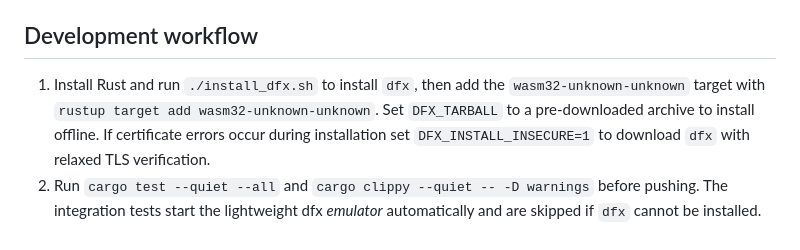
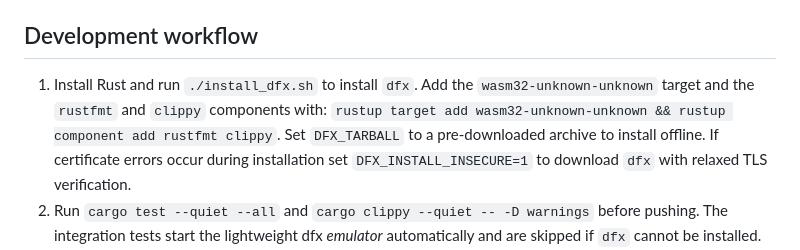
Before and after one commit to petrakol/blockxpand-icp, a Markdown page: README.md, the part around the change. Rendered like a GitHub page.

Commit message:
Document rustfmt and clippy setup

```diff
--- a/README.md
+++ b/README.md
@@ -133,7 +133,8 @@ environment.
 
 ## Development workflow
 
-1. Install Rust and run `./install_dfx.sh` to install `dfx`, then add the `wasm32-unknown-unknown` target with `rustup target add wasm32-unknown-unknown`.
+1. Install Rust and run `./install_dfx.sh` to install `dfx`. Add the `wasm32-unknown-unknown` target and the `rustfmt` and `clippy` components with:
+   `rustup target add wasm32-unknown-unknown && rustup component add rustfmt clippy`.
    Set `DFX_TARBALL` to a pre-downloaded archive to install offline. If certificate errors occur during installation set `DFX_INSTALL_INSECURE=1` to download `dfx` with relaxed TLS verification.
 2. Run `cargo test --quiet --all` and `cargo clippy --quiet -- -D warnings` before pushing.
    The integration tests start the lightweight dfx *emulator* automatically and
```
